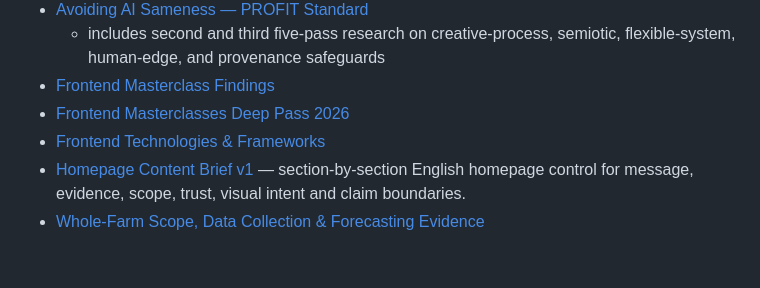
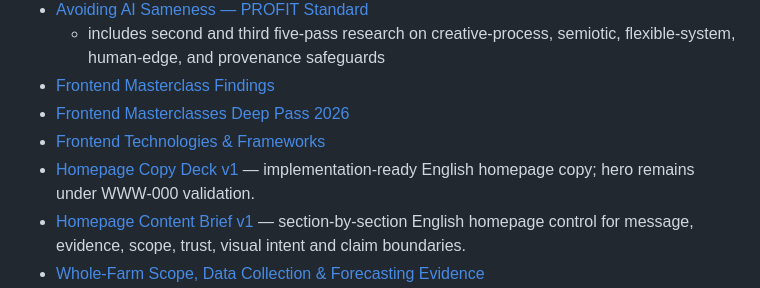
Before and after one commit to MykolaDotsenko/profit-website, a Markdown page: README.md, the part around the change. Rendered like a GitHub page; blank space fills up the shorter version.

Commit message:
docs: route homepage implementation through copy deck

```diff
--- a/README.md
+++ b/README.md
@@ -75,6 +75,7 @@ These files are an evidence library. They support decisions but do not silently
 - [Frontend Masterclass Findings](docs/frontend-masterclass-findings.md)
 - [Frontend Masterclasses Deep Pass 2026](docs/frontend-masterclasses-deep-pass-2026.md)
 - [Frontend Technologies & Frameworks](docs/frontend-technologies-frameworks.md)
+- [Homepage Copy Deck v1](docs/homepage-copy-deck-v1.md) — implementation-ready English homepage copy; hero remains under WWW-000 validation.
 - [Homepage Content Brief v1](docs/homepage-content-brief-v1.md) — section-by-section English homepage control for message, evidence, scope, trust, visual intent and claim boundaries.
 - [Whole-Farm Scope, Data Collection & Forecasting Evidence](docs/whole-farm-scope-evidence-2026-09-27.md)
 - [Website Trust & Professionalism Synthesis](docs/website-trust-professionalism-synthesis-2026-09-27.md) — cross-disciplinary bridge from website/brand/AI-sameness research and project work on human factors, data collection, forecasting and decision-support systems.
```
